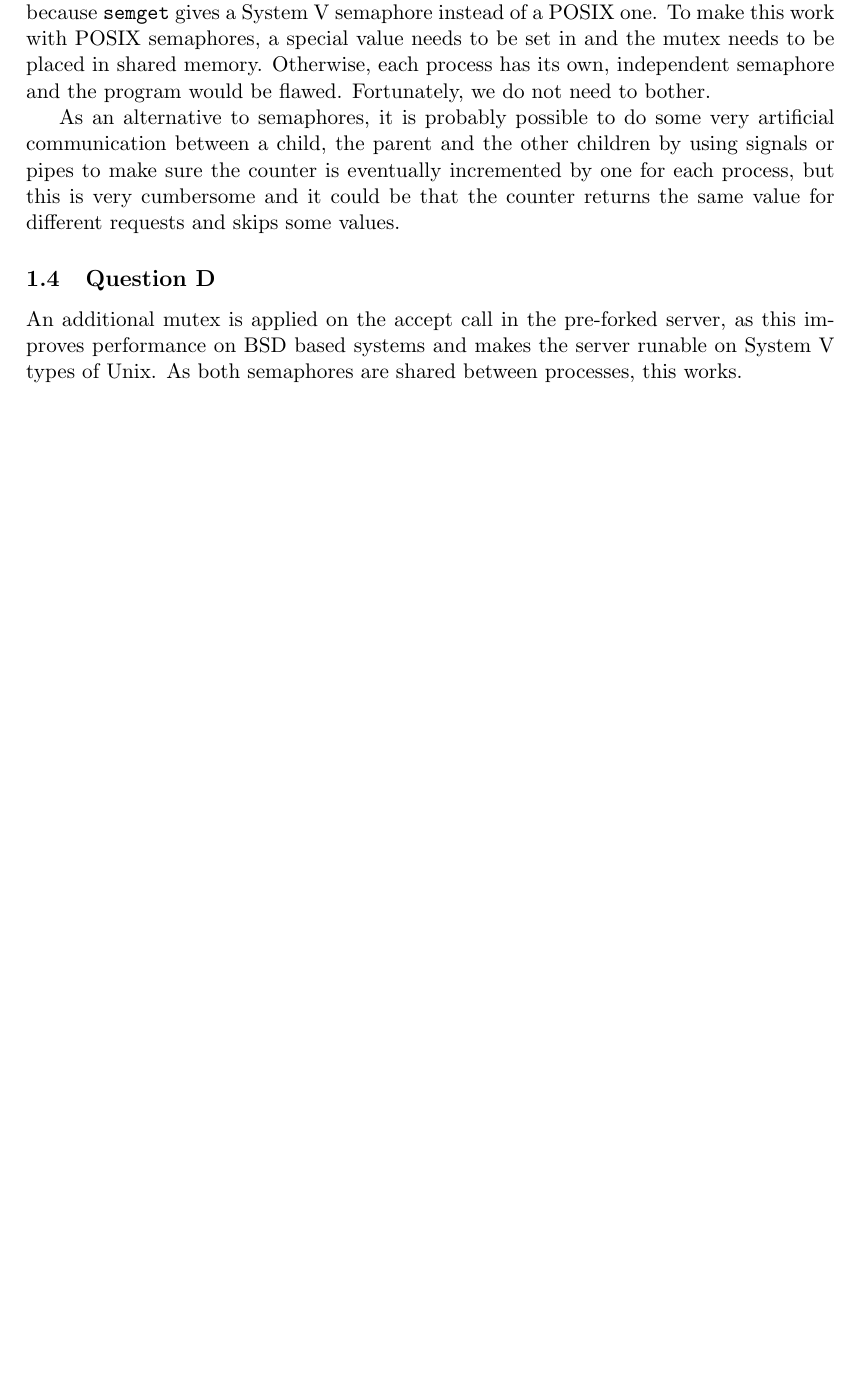
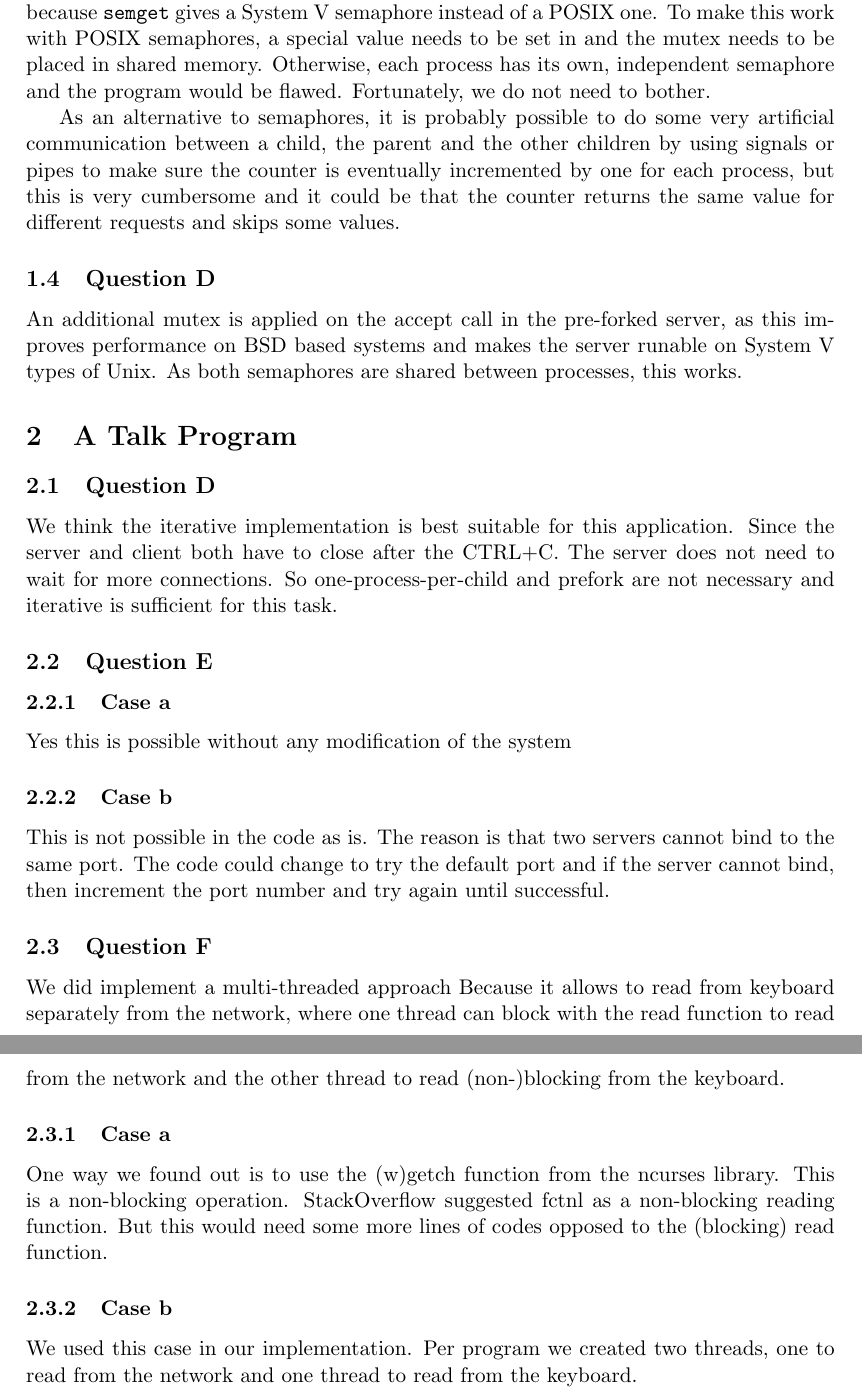
Before and after one commit to Dunky13/Intprog, a LaTeX problem sheet (Assignment2/answers.tex): part of page 2 of 2 before the commit and two parts of pages 2 and 3 of 3 after it, the two joined at a grey line, cut so that both start at the same text, the shorter picture padded with empty space. Compiled offline with pdfLaTeX.

Commit message:
Update answers.tex

```diff
--- a/Assignment2/answers.tex
+++ b/Assignment2/answers.tex
@@ -44,4 +44,18 @@ As an alternative to semaphores, it is probably possible to do some very artific
 
 An additional mutex is applied on the accept call in the pre-forked server, as this improves performance on BSD based systems and makes the server runable on System V types of Unix. As both semaphores are shared between processes, this works.
 
+\section{A Talk Program}
+\subsection{Question D}
+We think the iterative implementation is best suitable for this application. Since the server and client both have to close after the CTRL+C. The server does not need to wait for more connections. So one-process-per-child and prefork are not necessary and iterative is sufficient for this task.
+\subsection{Question E}
+\subsubsection{Case a}
+Yes this is possible without any modification of the system
+\subsubsection{Case b}
+This is not possible in the code as is. The reason is that two servers cannot bind to the same port. The code could change to try the default port and if the server cannot bind, then increment the port number and try again until successful.
+\subsection{Question F}
+We did implement a multi-threaded approach Because it allows to read from keyboard separately from the network, where one thread can block with the read function to read from the network and the other thread to read (non-)blocking from the keyboard.
+\subsubsection{Case a}
+One way we found out is to use the (w)getch function from the ncurses library. This is a non-blocking operation. StackOverflow suggested fctnl as a non-blocking reading function. But this would need some more lines of codes opposed to the (blocking) read function.
+\subsubsection{Case b}
+We used this case in our implementation. Per program we created two threads, one to read from the network and one thread to read from the keyboard.
 \end{document}
```
